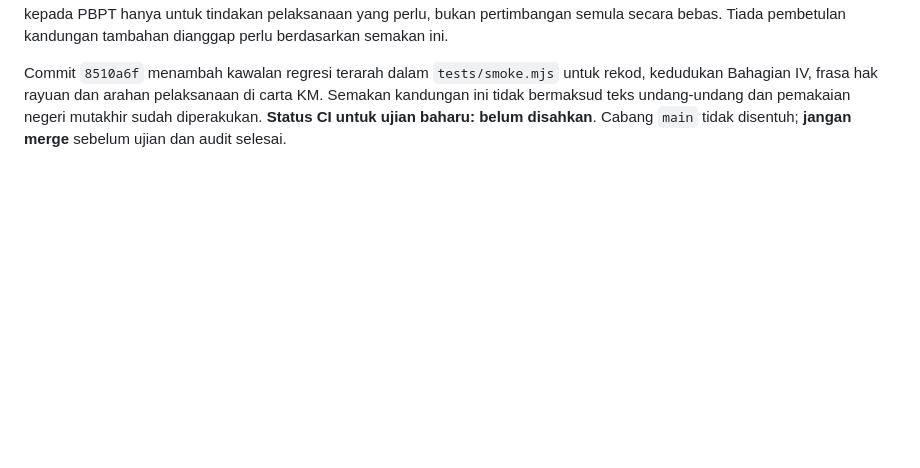
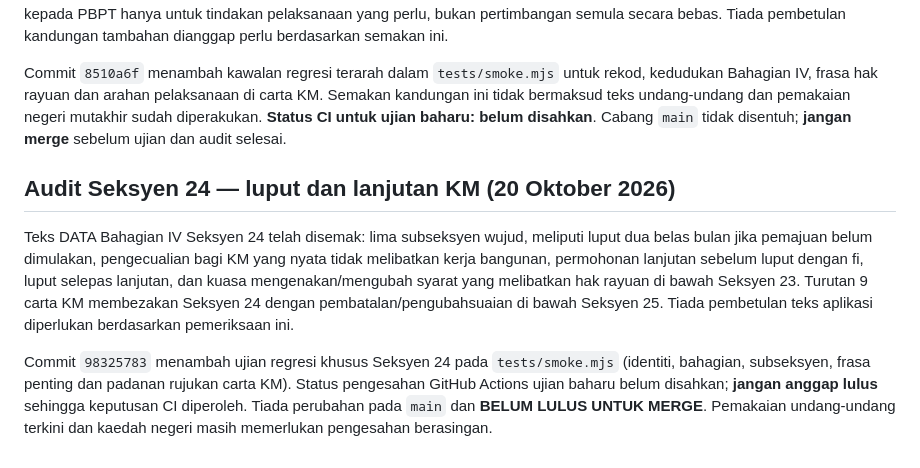
Before and after one commit to rozaimimajid/myakta172, a Markdown page: AUDIT-STABILIZATION-REPORT.md, the part around the change. GitHub-like rendering; blank space fills up the shorter version.

Commit message:
docs(audit): record Section 24 findings and CI limitation

```diff
--- a/AUDIT-STABILIZATION-REPORT.md
+++ b/AUDIT-STABILIZATION-REPORT.md
@@ -296,3 +296,10 @@ Audit teks ini bukan pengesahan pemakaian mutakhir undang-undang atau peraturan
 Pemeriksaan DATA aplikasi: satu rekod Seksyen 23 berada dalam Bahagian IV. Teks memuatkan tempoh satu bulan dan dua kategori perayu di bawah 23(1), kewajipan mendengar pihak merayu dan PBPT di bawah 23(2), serta empat pilihan perintah di bawah 23(3): mengesahkan keputusan/menolak rayuan, mengarahkan pemberian KM, mengetepikan KM, atau memotong/mengubah/mengganti syarat. Carta KM sudah menyatakan perintah Lembaga Rayuan hendaklah dipatuhi; kembali kepada PBPT hanya untuk tindakan pelaksanaan yang perlu, bukan pertimbangan semula secara bebas. Tiada pembetulan kandungan tambahan dianggap perlu berdasarkan semakan ini.
 
 Commit `8510a6f` menambah kawalan regresi terarah dalam `tests/smoke.mjs` untuk rekod, kedudukan Bahagian IV, frasa hak rayuan dan arahan pelaksanaan di carta KM. Semakan kandungan ini tidak bermaksud teks undang-undang dan pemakaian negeri mutakhir sudah diperakukan. **Status CI untuk ujian baharu: belum disahkan**. Cabang `main` tidak disentuh; **jangan merge** sebelum ujian dan audit selesai.
+
+
+## Audit Seksyen 24 — luput dan lanjutan KM (20 Oktober 2026)
+
+Teks DATA Bahagian IV Seksyen 24 telah disemak: lima subseksyen wujud, meliputi luput dua belas bulan jika pemajuan belum dimulakan, pengecualian bagi KM yang nyata tidak melibatkan kerja bangunan, permohonan lanjutan sebelum luput dengan fi, luput selepas lanjutan, dan kuasa mengenakan/mengubah syarat yang melibatkan hak rayuan di bawah Seksyen 23. Turutan 9 carta KM membezakan Seksyen 24 dengan pembatalan/pengubahsuaian di bawah Seksyen 25. Tiada pembetulan teks aplikasi diperlukan berdasarkan pemeriksaan ini.
+
+Commit `98325783` menambah ujian regresi khusus Seksyen 24 pada `tests/smoke.mjs` (identiti, bahagian, subseksyen, frasa penting dan padanan rujukan carta KM). Status pengesahan GitHub Actions ujian baharu belum disahkan; **jangan anggap lulus** sehingga keputusan CI diperoleh. Tiada perubahan pada `main` dan **BELUM LULUS UNTUK MERGE**. Pemakaian undang-undang terkini dan kaedah negeri masih memerlukan pengesahan berasingan.
```
